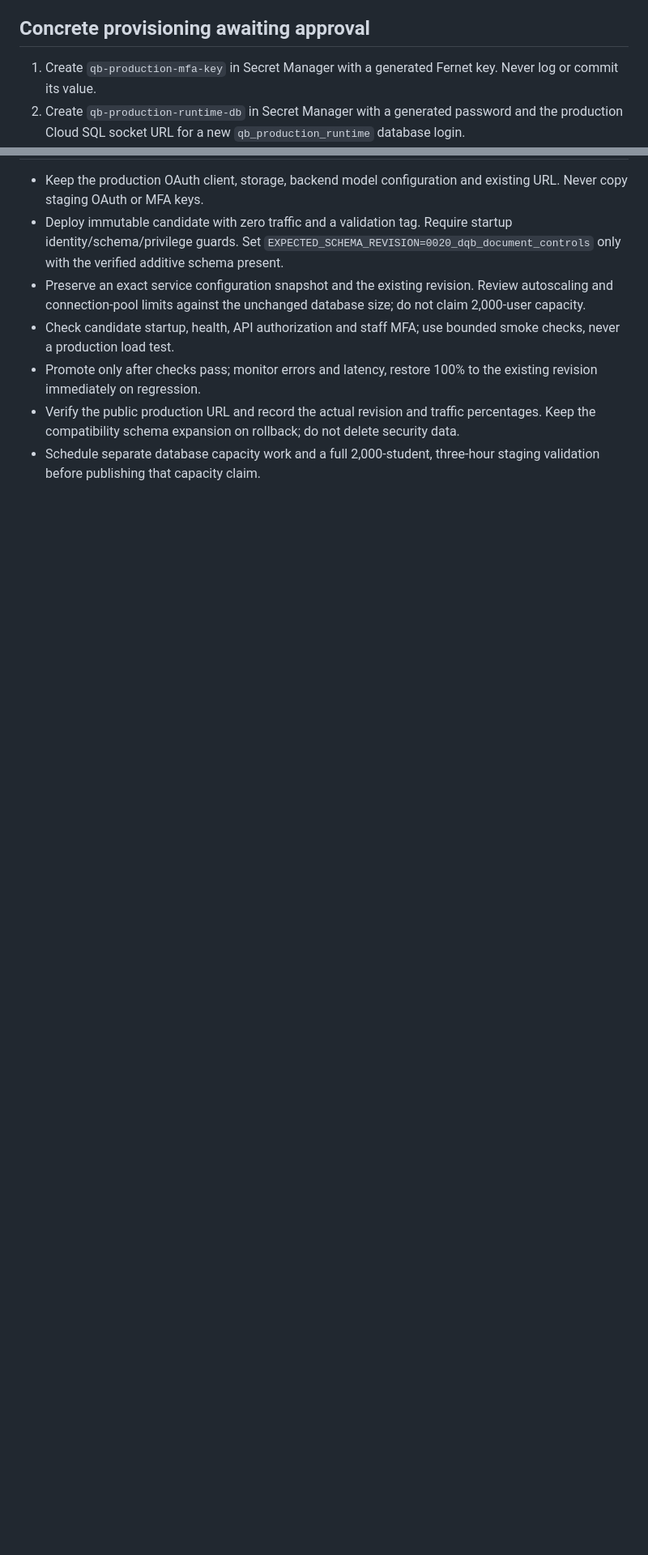
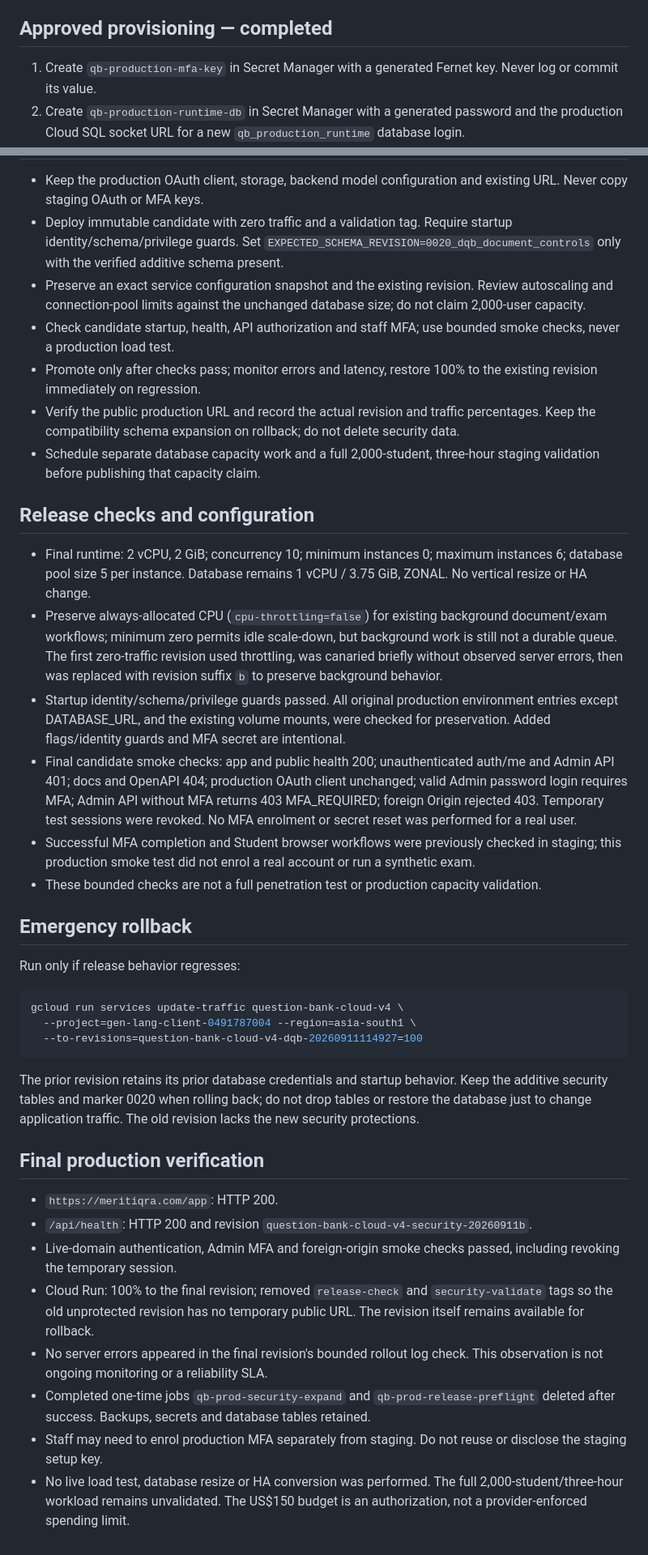
Before and after one commit to dharmarishigm/question-bank-lite-mvp0-cloud-v4, a Markdown page: docs/PRODUCTION_DEPLOYMENT_PREFLIGHT_20260911.md, 2 parts joined by grey strips. Shown at 81% size. GitHub-like rendering; blank space fills up the shorter version.

Commit message:
Record verified production security rollout and rollback procedure

````diff
--- a/docs/PRODUCTION_DEPLOYMENT_PREFLIGHT_20260911.md
+++ b/docs/PRODUCTION_DEPLOYMENT_PREFLIGHT_20260911.md
@@ -20,7 +20,7 @@ The user approved a US$150/month production budget and deployment. This does not
 - Existing database login has CREATEDB and CREATEROLE, belongs to cloudsqlsuperuser, and can create in public schema. Retain it for the old revision's rollback, but do not use it as the candidate database login.
 - Existing DB remains `db-custom-1-3840`, ZONAL, with backups/PITR. Two successful 1,000-student/10-minute staging tests used a larger two-vCPU database; their capacity result does not transfer to this production size.
 
-## Concrete provisioning awaiting approval
+## Approved provisioning — completed
 
 1. Create `qb-production-mfa-key` in Secret Manager with a generated Fernet key. Never log or commit its value.
 2. Create `qb-production-runtime-db` in Secret Manager with a generated password and the production Cloud SQL socket URL for a new `qb_production_runtime` database login.
@@ -41,3 +41,35 @@ The existing service account's legacy permissions remain a separate least-privil
 - Promote only after checks pass; monitor errors and latency, restore 100% to the existing revision immediately on regression.
 - Verify the public production URL and record the actual revision and traffic percentages. Keep the compatibility schema expansion on rollback; do not delete security data.
 - Schedule separate database capacity work and a full 2,000-student, three-hour staging validation before publishing that capacity claim.
+
+## Release checks and configuration
+
+- Final runtime: 2 vCPU, 2 GiB; concurrency 10; minimum instances 0; maximum instances 6; database pool size 5 per instance. Database remains 1 vCPU / 3.75 GiB, ZONAL. No vertical resize or HA change.
+- Preserve always-allocated CPU (`cpu-throttling=false`) for existing background document/exam workflows; minimum zero permits idle scale-down, but background work is still not a durable queue. The first zero-traffic revision used throttling, was canaried briefly without observed server errors, then was replaced with revision suffix `b` to preserve background behavior.
+- Startup identity/schema/privilege guards passed. All original production environment entries except DATABASE_URL, and the existing volume mounts, were checked for preservation. Added flags/identity guards and MFA secret are intentional.
+- Final candidate smoke checks: app and public health 200; unauthenticated auth/me and Admin API 401; docs and OpenAPI 404; production OAuth client unchanged; valid Admin password login requires MFA; Admin API without MFA returns 403 MFA_REQUIRED; foreign Origin rejected 403. Temporary test sessions were revoked. No MFA enrolment or secret reset was performed for a real user.
+- Successful MFA completion and Student browser workflows were previously checked in staging; this production smoke test did not enrol a real account or run a synthetic exam.
+- These bounded checks are not a full penetration test or production capacity validation.
+
+## Emergency rollback
+
+Run only if release behavior regresses:
+
+```sh
+gcloud run services update-traffic question-bank-cloud-v4 \
+  --project=gen-lang-client-0491787004 --region=asia-south1 \
+  --to-revisions=question-bank-cloud-v4-dqb-20260911114927=100
+```
+
+The prior revision retains its prior database credentials and startup behavior. Keep the additive security tables and marker 0020 when rolling back; do not drop tables or restore the database just to change application traffic. The old revision lacks the new security protections.
+
+## Final production verification
+
+- `https://meritiqra.com/app`: HTTP 200.
+- `/api/health`: HTTP 200 and revision `question-bank-cloud-v4-security-20260911b`.
+- Live-domain authentication, Admin MFA and foreign-origin smoke checks passed, including revoking the temporary session.
+- Cloud Run: 100% to the final revision; removed `release-check` and `security-validate` tags so the old unprotected revision has no temporary public URL. The revision itself remains available for rollback.
+- No server errors appeared in the final revision's bounded rollout log check. This observation is not ongoing monitoring or a reliability SLA.
+- Completed one-time jobs `qb-prod-security-expand` and `qb-prod-release-preflight` deleted after success. Backups, secrets and database tables retained.
+- Staff may need to enrol production MFA separately from staging. Do not reuse or disclose the staging setup key.
+- No live load test, database resize or HA conversion was performed. The full 2,000-student/three-hour workload remains unvalidated. The US$150 budget is an authorization, not a provider-enforced spending limit.
````
Also changed, not shown: other parts of docs/PRODUCTION_DEPLOYMENT_PREFLIGHT_20260911.md (+3 -3 lines), docs/PRODUCTION_2000_STUDENTS_3_HOURS.md (+4 -0 lines).
